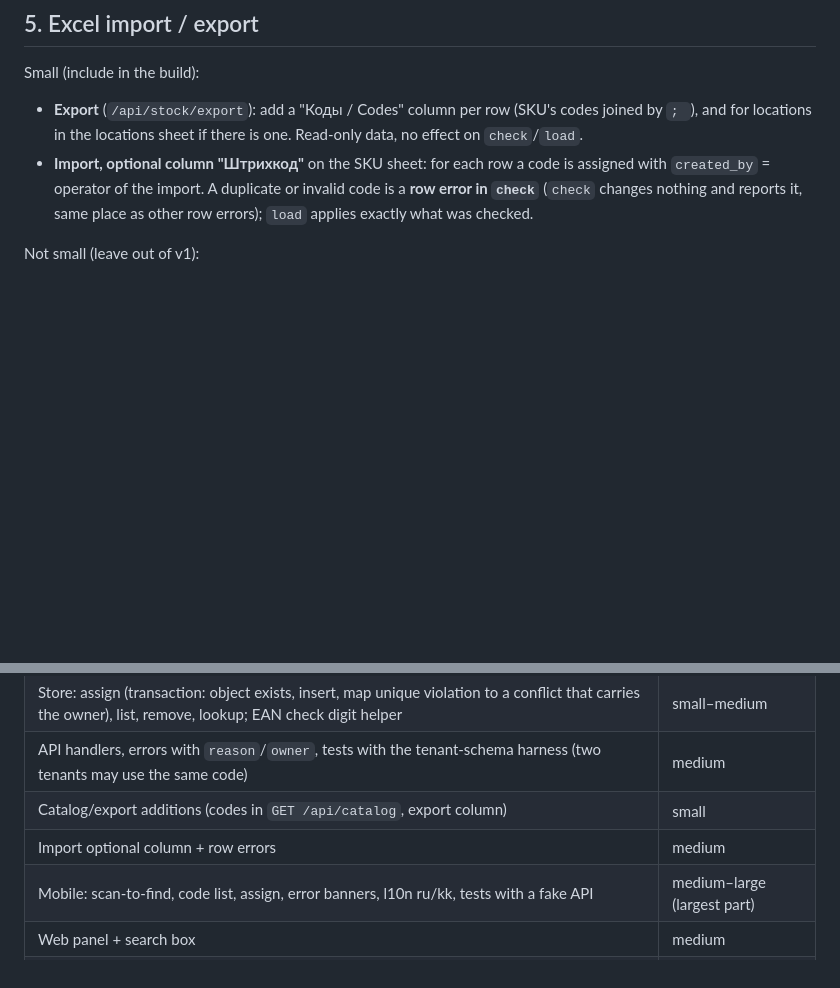
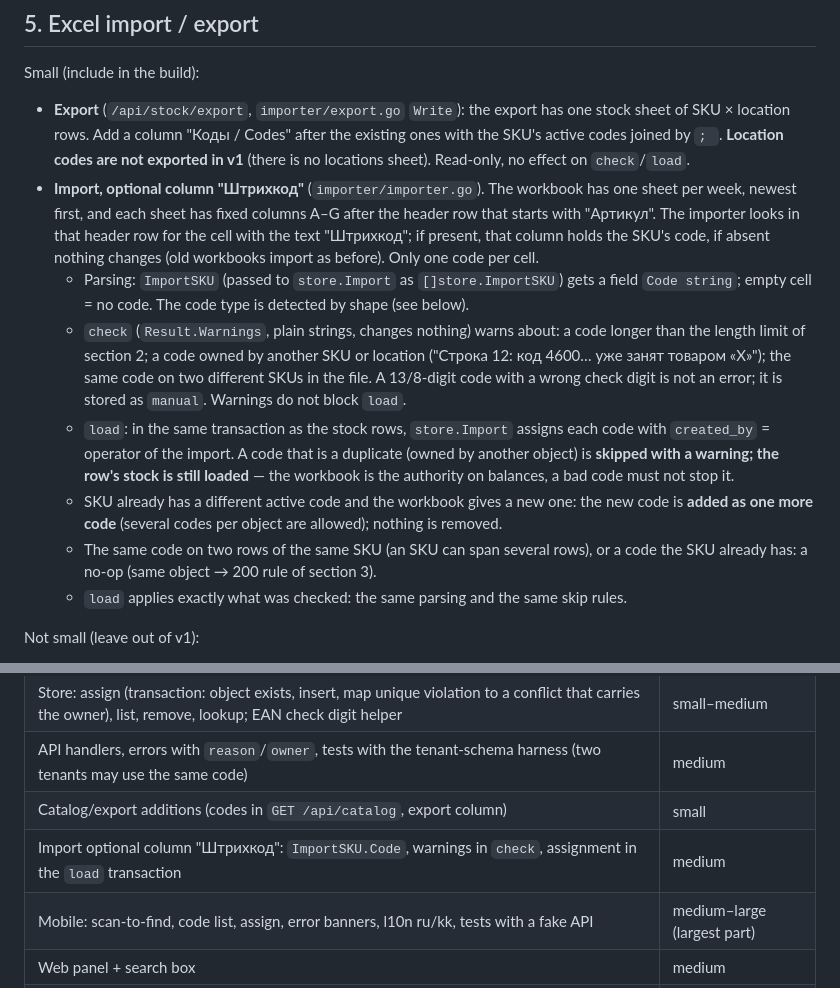
Before and after one commit to tvolodi/Qoimeks, a Markdown page: docs/codes-design.md, 2 parts joined by grey strips. GitHub-like rendering; blank space fills up the shorter version.

Commit message:
Codes for SKUs and locations: design document (no build)
T-0013 design attempt 2: I rewrote the Excel part of section 5 in docs/codes-design.md to match the importer and updated the section 6 row. I changed no other file and ran no build or tests. (a) The code column is found by the header text "Штрихкод" in the "Артикул" header row. If it is absent, old workbooks import as before. (b) Problems are `Result.Warnings` and do not block `load`: a code owned by another object is skipped with a warning, and the row's stock is still loaded. (c) A new code on an SKU that already has

```diff
--- a/docs/codes-design.md
+++ b/docs/codes-design.md
@@ -145,11 +145,28 @@ touch targets ≥ 48 px; status by icon + word + colour; works from 360 px.
 ## 5. Excel import / export
 
 Small (include in the build):
-- **Export** (`/api/stock/export`): add a "Коды / Codes" column per row (SKU's codes joined by `; `), and for
-  locations in the locations sheet if there is one. Read-only data, no effect on `check`/`load`.
-- **Import, optional column "Штрихкод"** on the SKU sheet: for each row a code is assigned with `created_by` =
-  operator of the import. A duplicate or invalid code is a **row error in `check`** (`check` changes nothing and
-  reports it, same place as other row errors); `load` applies exactly what was checked.
+- **Export** (`/api/stock/export`, `importer/export.go` `Write`): the export has one stock sheet of
+  SKU × location rows. Add a column "Коды / Codes" after the existing ones with the SKU's active codes joined
+  by `; `. **Location codes are not exported in v1** (there is no locations sheet). Read-only, no effect on
+  `check`/`load`.
+- **Import, optional column "Штрихкод"** (`importer/importer.go`). The workbook has one sheet per week, newest
+  first, and each sheet has fixed columns A–G after the header row that starts with "Артикул". The importer looks
+  in that header row for the cell with the text "Штрихкод"; if present, that column holds the SKU's code, if
+  absent nothing changes (old workbooks import as before). Only one code per cell.
+  - Parsing: `ImportSKU` (passed to `store.Import` as `[]store.ImportSKU`) gets a field `Code string`; empty
+    cell = no code. The code type is detected by shape (see below).
+  - `check` (`Result.Warnings`, plain strings, changes nothing) warns about: a code longer than the length
+    limit of section 2; a code owned by another SKU or location ("Строка 12: код 4600… уже занят товаром «X»");
+    the same code on two different SKUs in the file. A 13/8-digit code with a wrong check digit is not an error;
+    it is stored as `manual`. Warnings do not block `load`.
+  - `load`: in the same transaction as the stock rows, `store.Import` assigns each code with `created_by` =
+    operator of the import. A code that is a duplicate (owned by another object) is **skipped with a warning;
+    the row's stock is still loaded** — the workbook is the authority on balances, a bad code must not stop it.
+  - SKU already has a different active code and the workbook gives a new one: the new code is **added as one
+    more code** (several codes per object are allowed); nothing is removed.
+  - The same code on two rows of the same SKU (an SKU can span several rows), or a code the SKU already has:
+    a no-op (same object → 200 rule of section 3).
+  - `load` applies exactly what was checked: the same parsing and the same skip rules.
 
 Not small (leave out of v1):
 - Several codes per cell/row, or a separate "Codes" sheet with `object, code_type, code` — needs a new sheet
@@ -168,7 +185,7 @@ Not small (leave out of v1):
 | Store: assign (transaction: object exists, insert, map unique violation to a conflict that carries the owner), list, remove, lookup; EAN check digit helper | small–medium |
 | API handlers, errors with `reason`/`owner`, tests with the tenant-schema harness (two tenants may use the same code) | medium |
 | Catalog/export additions (codes in `GET /api/catalog`, export column) | small |
-| Import optional column + row errors | medium |
+| Import optional column "Штрихкод": `ImportSKU.Code`, warnings in `check`, assignment in the `load` transaction | medium |
 | Mobile: scan-to-find, code list, assign, error banners, l10n ru/kk, tests with a fake API | medium–large (largest part) |
 | Web panel + search box | medium |
 | Excel several-codes sheet, code move, offline lookup cache | large — later |
```
